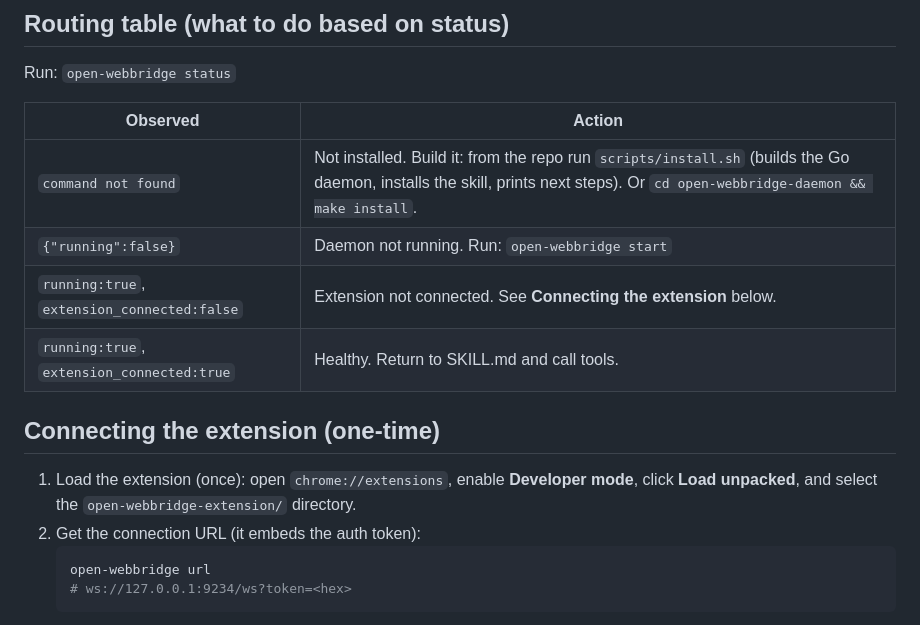
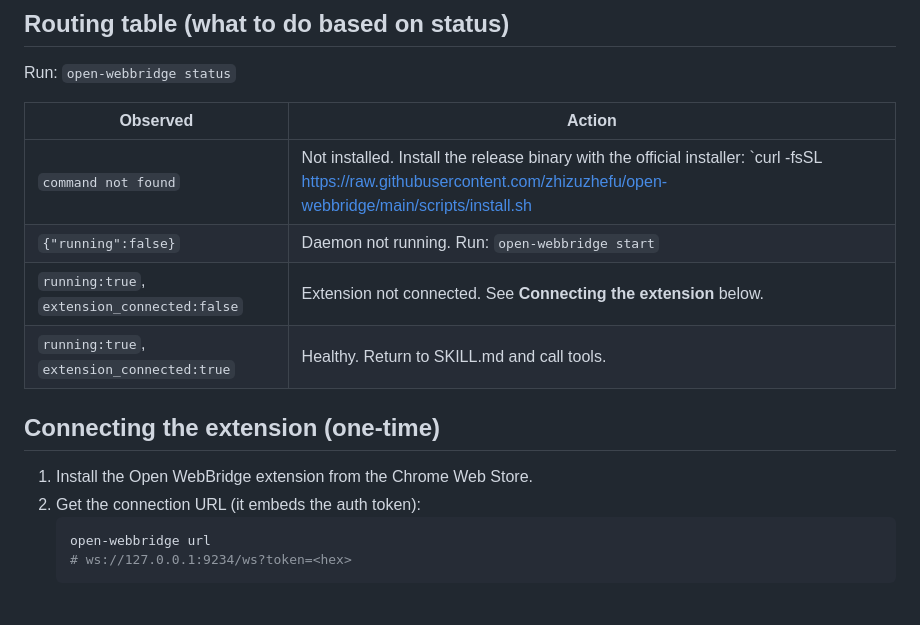
Before and after one commit to zhizuzhefu/open-webbridge, a Markdown page: open-webbridge-skill/references/operations.md, the part around the change. GitHub-like rendering.

````diff
--- a/open-webbridge-skill/references/operations.md
+++ b/open-webbridge-skill/references/operations.md
@@ -23,16 +23,14 @@ Run: `open-webbridge status`
 
 | Observed | Action |
 |---|---|
-| `command not found` | Not installed. Build it: from the repo run `scripts/install.sh` (builds the Go daemon, installs the skill, prints next steps). Or `cd open-webbridge-daemon && make install`. |
+| `command not found` | Not installed. Install the release binary with the official installer: `curl -fsSL https://raw.githubusercontent.com/zhizuzhefu/open-webbridge/main/scripts/install.sh | bash`. |
 | `{"running":false}` | Daemon not running. Run: `open-webbridge start` |
 | `running:true`, `extension_connected:false` | Extension not connected. See **Connecting the extension** below. |
 | `running:true`, `extension_connected:true` | Healthy. Return to SKILL.md and call tools. |
 
 ## Connecting the extension (one-time)
 
-1. Load the extension (once): open `chrome://extensions`, enable **Developer
-   mode**, click **Load unpacked**, and select the `open-webbridge-extension/`
-   directory.
+1. Install the Open WebBridge extension from the Chrome Web Store.
 2. Get the connection URL (it embeds the auth token):
    ```bash
    open-webbridge url
````
Also changed, not shown: open-webbridge-skill/SKILL.md (+8 -5 lines).
